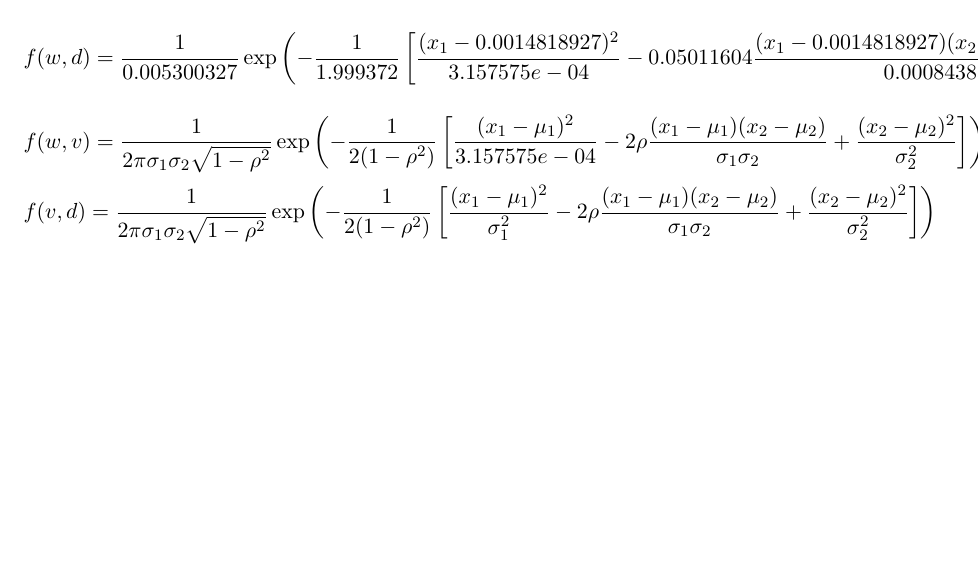
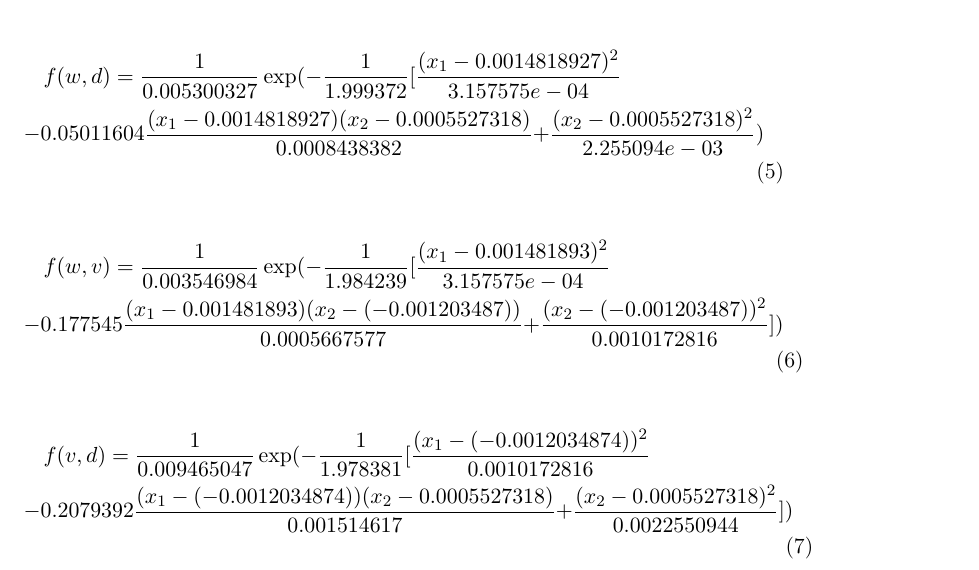
Before and after one commit to Wojtek-987/modelowanie, a LaTeX document (projekt.tex): part of page 28 of 31 before the commit and part of page 29 of 32 after it, cut so that both start at the same text, the shorter picture padded with empty space. Compiled offline with pdfLaTeX.

Commit message:
wzory gestosci rozkladu normalnego

```diff
--- a/projekt.tex
+++ b/projekt.tex
@@ -676,12 +676,20 @@ Wzór gęstości rozkładu normalnego o wyestymowanych wcześniej parametrach:
 $$f(x_1,x_2)=\frac{1}{2\pi\sigma_1\sigma_2\sqrt{1-\rho^2}}\exp\left(-\frac{1}{2(1-\rho^2)}\left[\frac{(x_1-\mu_1)^2}{\sigma_1^2}-2\rho\frac{(x_1-\mu_1)(x_2-\mu_2)}{\sigma_1\sigma_2}+\frac{(x_2-\mu_2)^2}{\sigma_2^2}\right]\right)$$
 dla każdej z par wygląda następująco:
 
-$$f(w,d)=\frac{1}{0.005300327}
-\exp\left(-\frac{1}{1.999372}
-\left[\frac{(x_1-0.0014818927)^2}{3.157575e-04}-0.05011604\frac{(x_1-0.0014818927)(x_2-0.0005527318)}{0.0008438382}+\frac{(x_2-0.0005527318)^2}{2.255094e-03}\right]\right)$$
+\begin{multline}
+    f(w,d)=\frac{1}{0.005300327}
+    \exp(-\frac{1}{1.999372}
+    [\frac{(x_1-0.0014818927)^2}{3.157575e-04}\\ -0.05011604\frac{(x_1-0.0014818927)(x_2-0.0005527318)}{0.0008438382}+\frac{(x_2-0.0005527318)^2}{2.255094e-03})
+\end{multline}
 
-$$f(w,v)=\frac{1}{2\pi\sigma_1\sigma_2\sqrt{1-\rho^2}}\exp\left(-\frac{1}{2(1-\rho^2)}\left[\frac{(x_1-\mu_1)^2}{3.157575e-04}-2\rho\frac{(x_1-\mu_1)(x_2-\mu_2)}{\sigma_1\sigma_2}+\frac{(x_2-\mu_2)^2}{\sigma_2^2}\right]\right)$$
-$$f(v,d)=\frac{1}{2\pi\sigma_1\sigma_2\sqrt{1-\rho^2}}\exp\left(-\frac{1}{2(1-\rho^2)}\left[\frac{(x_1-\mu_1)^2}{\sigma_1^2}-2\rho\frac{(x_1-\mu_1)(x_2-\mu_2)}{\sigma_1\sigma_2}+\frac{(x_2-\mu_2)^2}{\sigma_2^2}\right]\right)$$
+\begin{multline}
+    f(w,v)=\frac{1}{0.003546984}\exp(-\frac{1}{1.984239}[\frac{(x_1-0.001481893)^2}{3.157575e-04}\\ -0.177545\frac{(x_1-0.001481893)(x_2-(-0.001203487))}{0.0005667577}+\frac{(x_2-(-0.001203487))^2}{0.0010172816}])
+\end{multline}
+
+\begin{multline}
+    f(v,d)=\frac{1}{0.009465047}\exp(-\frac{1}{1.978381}[\frac{(x_1-(-0.0012034874))^2}{0.0010172816}\\-0.2079392\frac{(x_1-(-0.0012034874))(x_2-0.0005527318)}{0.001514617}+\frac{(x_2-0.0005527318)^2}{0.0022550944}])
+\end{multline}
+
 \newpage Wykresy gęstości łącznej prezentują się następująco:
 
 \begin{figure}[!htb]
```
Also changed, not shown: projekt.pdf, projekt.tex (2 more changed lines).
